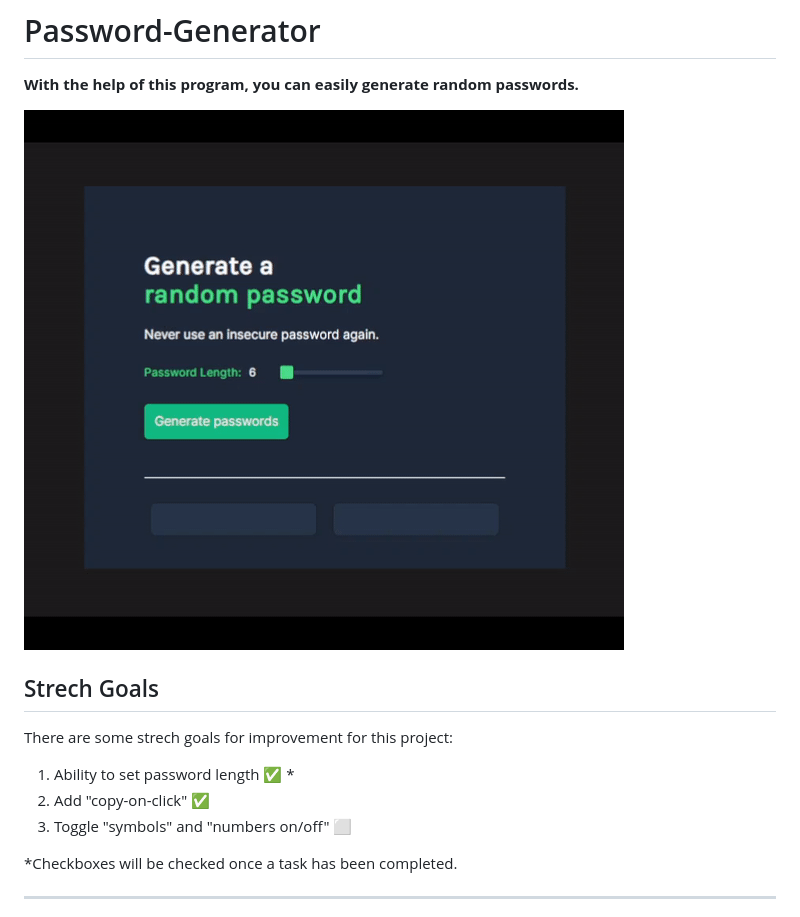
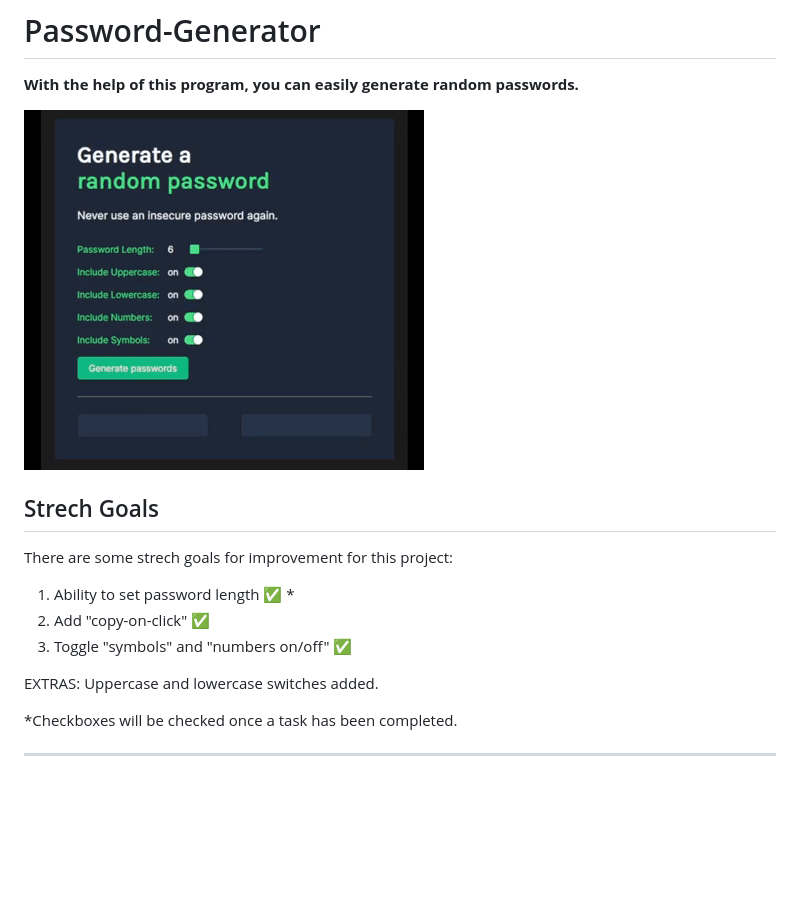
Before and after one commit to aysenur-aydin/Password-Generator, a Markdown page: README.md, the part around the change. GitHub-like rendering; pictures changed too: password-generator.gif; blank space fills up the shorter version.

Commit message:
feat: switch commands added

```diff
--- a/README.md
+++ b/README.md
@@ -7,7 +7,9 @@
 There are some strech goals for improvement for this project:
 1.  Ability to set password length :white_check_mark: * <!-- when checkhed :white_check_mark: -->
 2. Add "copy-on-click" :white_check_mark:
-3. Toggle "symbols" and "numbers on/off" :white_large_square:
+3. Toggle "symbols" and "numbers on/off" :white_check_mark:
+
+EXTRAS: Uppercase and lowercase switches added.
 
 *Checkboxes will be checked once a task has been completed.
 
```
Also changed, not shown: 3 other files.
